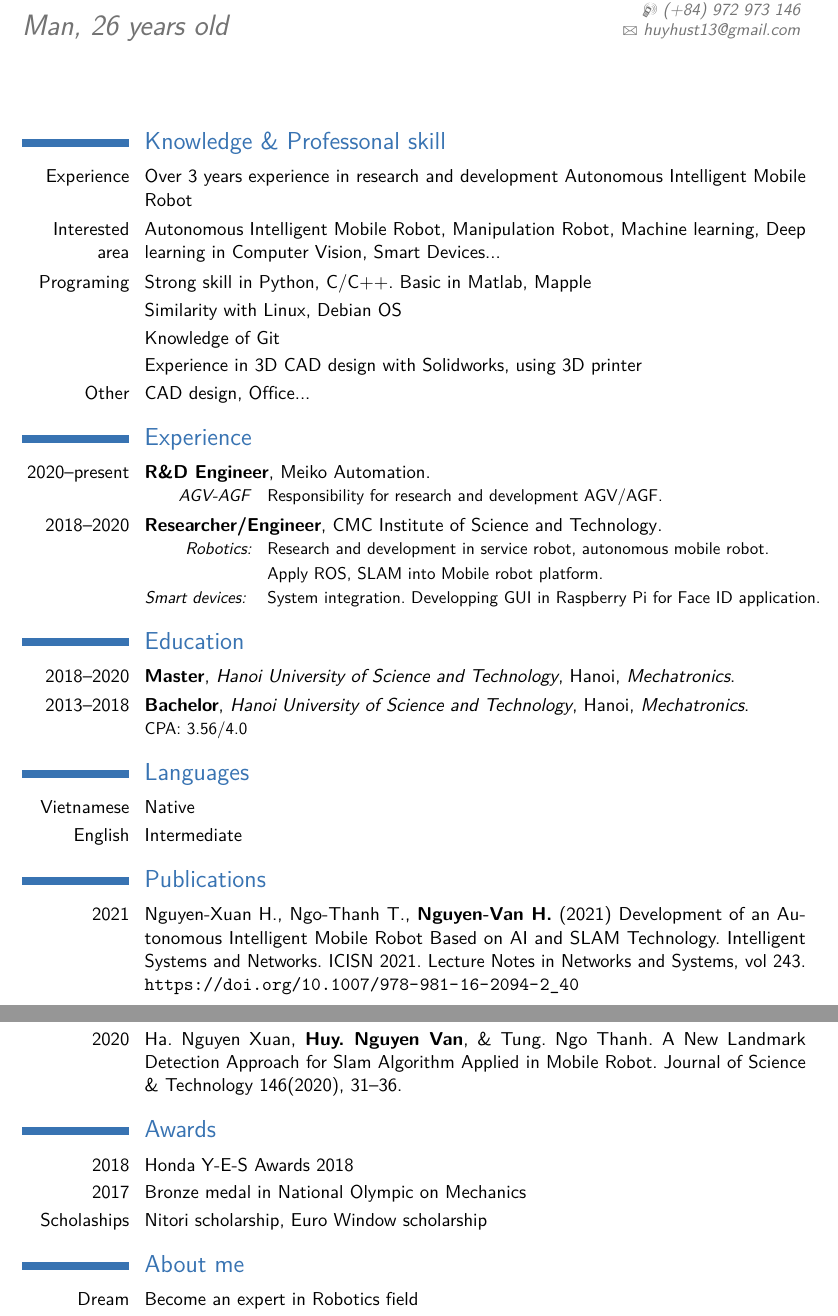
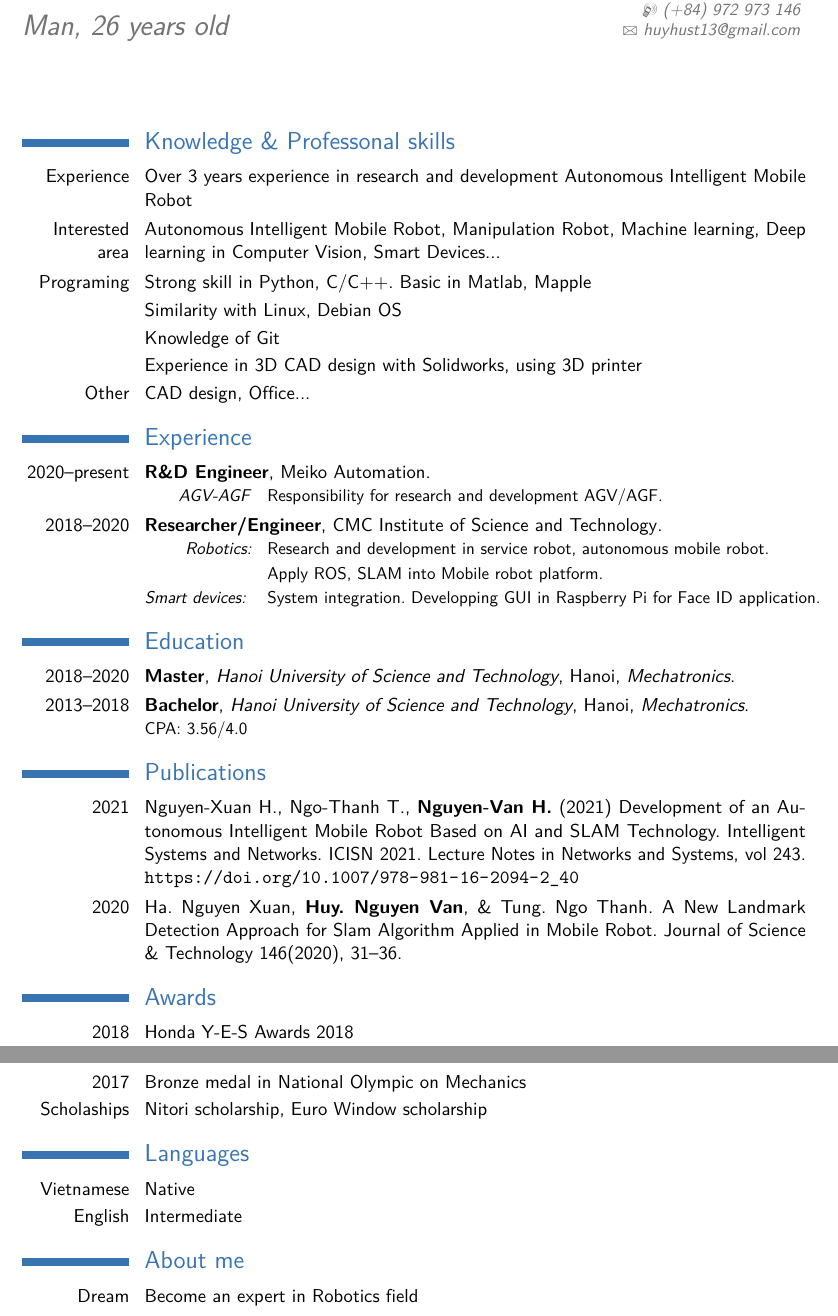
Before and after one commit to Huyhust13/HuyCV, a LaTeX CV (huyCV.tex): two parts of pages 1 and 2 of 2, joined at a grey line, cut so that both start at the same text. Compiled offline with pdfLaTeX; a LaTeX package or settings file that is missing is left out.

Commit message:
update May 13, 2021

```diff
--- a/huyCV.tex
+++ b/huyCV.tex
@@ -33,7 +33,7 @@
 \begin{document}
 \makecvtitle
 
-\section{Knowledge \& Professonal skill}
+\section{Knowledge \& Professonal skills}
 \cvitem{Experience}{Over 3 years experience in research and development Autonomous Intelligent Mobile Robot}
 % \cvitem{}{Experience in programming C++, Python, Microcontroller programming with Arduino}
 \cvitem{Interested area}{Autonomous Intelligent Mobile Robot, Manipulation Robot, Machine learning, Deep learning in Computer Vision, Smart Devices...}
@@ -58,10 +58,6 @@
     CPA: 3.56/4.0
 }
 
-\section{Languages}
-\cvitemwithcomment{Vietnamese}{Native}{}
-\cvitemwithcomment{English}{Intermediate}{}
-
 
 \section{Publications}
 \cvitem{2021}{Nguyen-Xuan H., Ngo-Thanh T., \textbf{Nguyen-Van H.} (2021) Development of an Autonomous Intelligent Mobile Robot Based on AI and SLAM Technology. Intelligent Systems and Networks. ICISN 2021. Lecture Notes in Networks and Systems, vol 243. \url{https://doi.org/10.1007/978-981-16-2094-2_40}}
@@ -71,6 +67,10 @@
 \cvitem{2017}{Bronze medal in National Olympic on Mechanics}
 \cvitem{Scholaships}{Nitori scholarship, Euro Window scholarship}
 
+\section{Languages}
+\cvitemwithcomment{Vietnamese}{Native}{}
+\cvitemwithcomment{English}{Intermediate}{}
+
 \section{About me}
 \cvitem{Dream}{Become an expert in Robotics field}
 \cvitem{Habits}{Play sports: football, volleyball, running... }
```
Also changed, not shown: huyCV.pdf, 5 other files.
